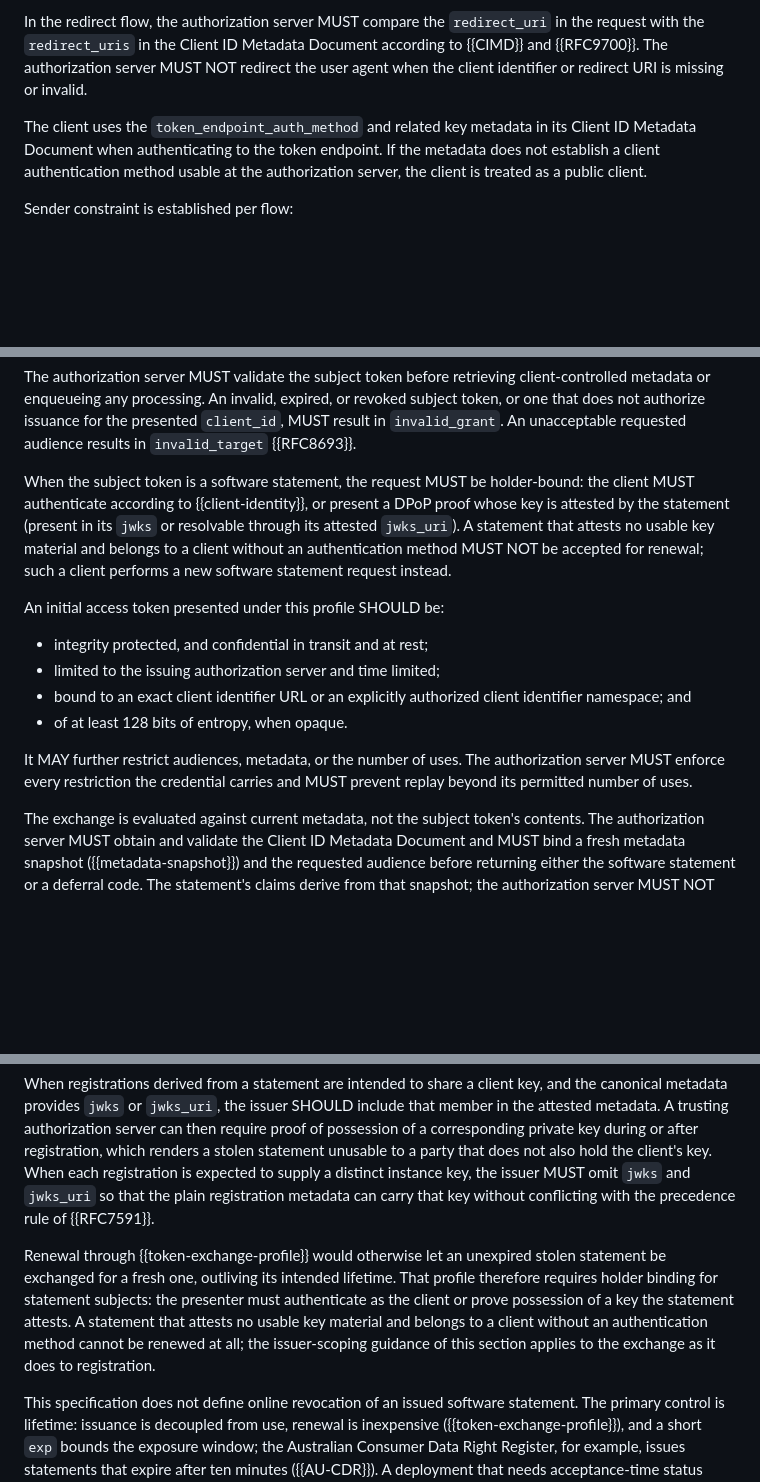
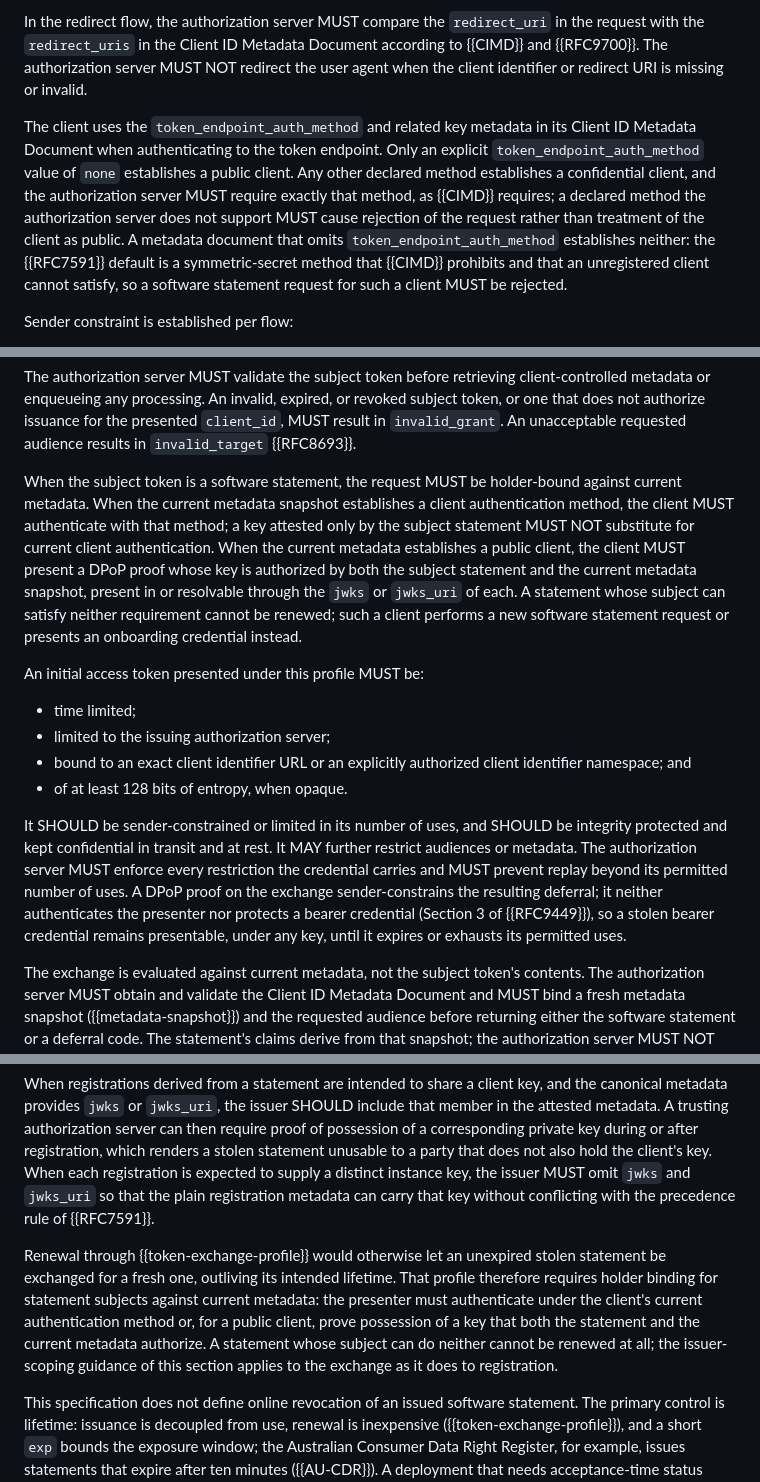
Before and after one commit to mcguinness/draft-mcguinness-oauth-software-statement-issuance, a Markdown page: draft-mcguinness-oauth-software-statement-issuance.md, 3 parts joined by grey strips. Drawn GitHub-style; blank space fills up the shorter version.

Commit message:
Eliminate public-client downgrade, rebind renewal to current metadata
Resolves a four-finding review; the two Highs were protocol bugs:

- Client classification: only an explicit token_endpoint_auth_method
  of none establishes a public client. Any other declared method
  establishes a confidential client whose exact method MUST be
  required (per CIMD section 8.2); an unsupported method causes
  rejection, never downgrade to public. An absent method establishes
  neither: the RFC 7591 default is a symmetric-secret method CIMD
  prohibits and an unregistered client cannot satisfy, so the
  request is rejected.
- Renewal holder binding is now against current metadata: current
  client authentication is mandatory when established, a key
  attested only by the subject statement never substitutes, and a
  public client's renewal DPoP key must be authorized by both the
  subject statement and the current snapshot. Kills the
  rotation-compromise attack where an old statement plus a retired
  key renews indefinitely. Statement Validation paragraph aligned.
- Enterprise example now renews with its initial access token (its
  statement-as-subject renewal was prohibited by the normative
  text: public client, no attested key) and the digest comparison
  narrative is corrected accordingly.
- Initial access token requirements elevated: time limit, issuer
  restriction, exact client binding, and 128-bit entropy are MUST;
  sender-constraint or limited use SHOULD; explicit RFC 9449
  Section 3 note that a DPoP proof neither authenticates the
  presenter nor protects a bearer credential.

```diff
--- a/draft-mcguinness-oauth-software-statement-issuance.md
+++ b/draft-mcguinness-oauth-software-statement-issuance.md
@@ -263,7 +263,7 @@ The `client_id` in every request defined by this specification MUST be a client
 
 In the redirect flow, the authorization server MUST compare the `redirect_uri` in the request with the `redirect_uris` in the Client ID Metadata Document according to {{CIMD}} and {{RFC9700}}. The authorization server MUST NOT redirect the user agent when the client identifier or redirect URI is missing or invalid.
 
-The client uses the `token_endpoint_auth_method` and related key metadata in its Client ID Metadata Document when authenticating to the token endpoint. If the metadata does not establish a client authentication method usable at the authorization server, the client is treated as a public client.
+The client uses the `token_endpoint_auth_method` and related key metadata in its Client ID Metadata Document when authenticating to the token endpoint. Only an explicit `token_endpoint_auth_method` value of `none` establishes a public client. Any other declared method establishes a confidential client, and the authorization server MUST require exactly that method, as {{CIMD}} requires; a declared method the authorization server does not support MUST cause rejection of the request rather than treatment of the client as public. A metadata document that omits `token_endpoint_auth_method` establishes neither: the {{RFC7591}} default is a symmetric-secret method that {{CIMD}} prohibits and that an unregistered client cannot satisfy, so a software statement request for such a client MUST be rejected.
 
 Sender constraint is established per flow:
 
@@ -429,16 +429,16 @@ The client authenticates according to {{client-identity}}, whose sender-constrai
 
 The authorization server MUST validate the subject token before retrieving client-controlled metadata or enqueueing any processing. An invalid, expired, or revoked subject token, or one that does not authorize issuance for the presented `client_id`, MUST result in `invalid_grant`. An unacceptable requested audience results in `invalid_target` {{RFC8693}}.
 
-When the subject token is a software statement, the request MUST be holder-bound: the client MUST authenticate according to {{client-identity}}, or present a DPoP proof whose key is attested by the statement (present in its `jwks` or resolvable through its attested `jwks_uri`). A statement that attests no usable key material and belongs to a client without an authentication method MUST NOT be accepted for renewal; such a client performs a new software statement request instead.
+When the subject token is a software statement, the request MUST be holder-bound against current metadata. When the current metadata snapshot establishes a client authentication method, the client MUST authenticate with that method; a key attested only by the subject statement MUST NOT substitute for current client authentication. When the current metadata establishes a public client, the client MUST present a DPoP proof whose key is authorized by both the subject statement and the current metadata snapshot, present in or resolvable through the `jwks` or `jwks_uri` of each. A statement whose subject can satisfy neither requirement cannot be renewed; such a client performs a new software statement request or presents an onboarding credential instead.
 
-An initial access token presented under this profile SHOULD be:
+An initial access token presented under this profile MUST be:
 
-* integrity protected, and confidential in transit and at rest;
-* limited to the issuing authorization server and time limited;
+* time limited;
+* limited to the issuing authorization server;
 * bound to an exact client identifier URL or an explicitly authorized client identifier namespace; and
 * of at least 128 bits of entropy, when opaque.
 
-It MAY further restrict audiences, metadata, or the number of uses. The authorization server MUST enforce every restriction the credential carries and MUST prevent replay beyond its permitted number of uses.
+It SHOULD be sender-constrained or limited in its number of uses, and SHOULD be integrity protected and kept confidential in transit and at rest. It MAY further restrict audiences or metadata. The authorization server MUST enforce every restriction the credential carries and MUST prevent replay beyond its permitted number of uses. A DPoP proof on the exchange sender-constrains the resulting deferral; it neither authenticates the presenter nor protects a bearer credential (Section 3 of {{RFC9449}}), so a stolen bearer credential remains presentable, under any key, until it expires or exhausts its permitted uses.
 
 The exchange is evaluated against current metadata, not the subject token's contents. The authorization server MUST obtain and validate the Client ID Metadata Document and MUST bind a fresh metadata snapshot ({{metadata-snapshot}}) and the requested audience before returning either the software statement or a deferral code. The statement's claims derive from that snapshot; the authorization server MUST NOT copy metadata claims from a subject statement.
 
@@ -720,7 +720,7 @@ A software statement is intended to be presented more than once ({{multi-instanc
 
 When registrations derived from a statement are intended to share a client key, and the canonical metadata provides `jwks` or `jwks_uri`, the issuer SHOULD include that member in the attested metadata. A trusting authorization server can then require proof of possession of a corresponding private key during or after registration, which renders a stolen statement unusable to a party that does not also hold the client's key. When each registration is expected to supply a distinct instance key, the issuer MUST omit `jwks` and `jwks_uri` so that the plain registration metadata can carry that key without conflicting with the precedence rule of {{RFC7591}}.
 
-Renewal through {{token-exchange-profile}} would otherwise let an unexpired stolen statement be exchanged for a fresh one, outliving its intended lifetime. That profile therefore requires holder binding for statement subjects: the presenter must authenticate as the client or prove possession of a key the statement attests. A statement that attests no usable key material and belongs to a client without an authentication method cannot be renewed at all; the issuer-scoping guidance of this section applies to the exchange as it does to registration.
+Renewal through {{token-exchange-profile}} would otherwise let an unexpired stolen statement be exchanged for a fresh one, outliving its intended lifetime. That profile therefore requires holder binding for statement subjects against current metadata: the presenter must authenticate under the client's current authentication method or, for a public client, prove possession of a key that both the statement and the current metadata authorize. A statement whose subject can do neither cannot be renewed at all; the issuer-scoping guidance of this section applies to the exchange as it does to registration.
 
 This specification does not define online revocation of an issued software statement. The primary control is lifetime: issuance is decoupled from use, renewal is inexpensive ({{token-exchange-profile}}), and a short `exp` bounds the exposure window; the Australian Consumer Data Right Register, for example, issues statements that expire after ten minutes ({{AU-CDR}}). A deployment that needs acceptance-time status beyond expiration can compose existing mechanisms without change to this protocol: an issuer can include a `status` claim referencing a Token Status List {{STATUS-LIST}}, giving trusting authorization servers a standardized status check when a statement is presented, and the scoped issuer trust configuration described above supports emergency removal of a compromised issuer or namespace. Revoking a statement does not undo registrations already derived from it; responding to client software found to be malicious after registration is client lifecycle management at each trusting authorization server, outside this protocol.
 
```
Also changed, not shown: other parts of draft-mcguinness-oauth-software-statement-issuance.md (+1 -1 lines).
